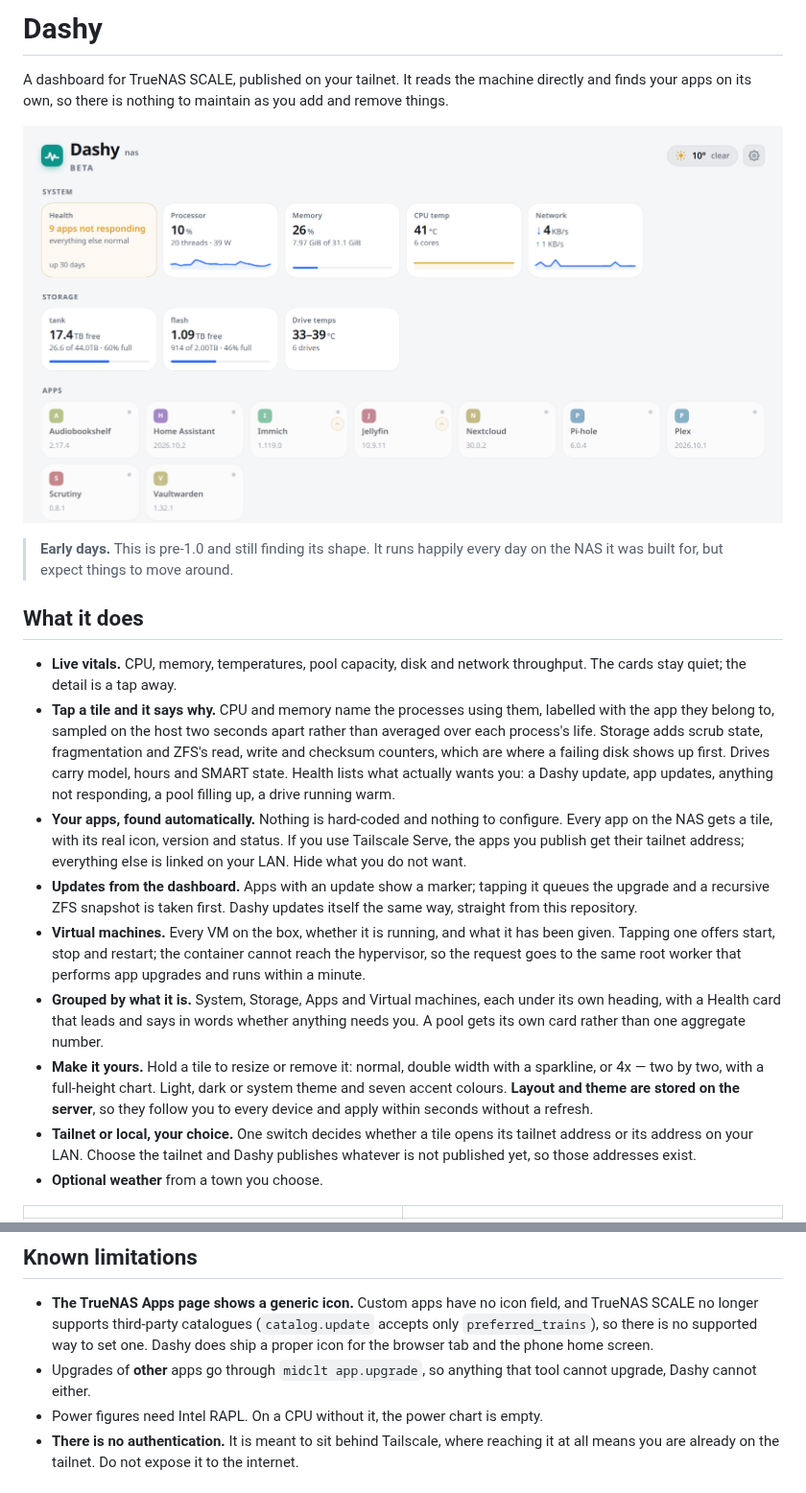
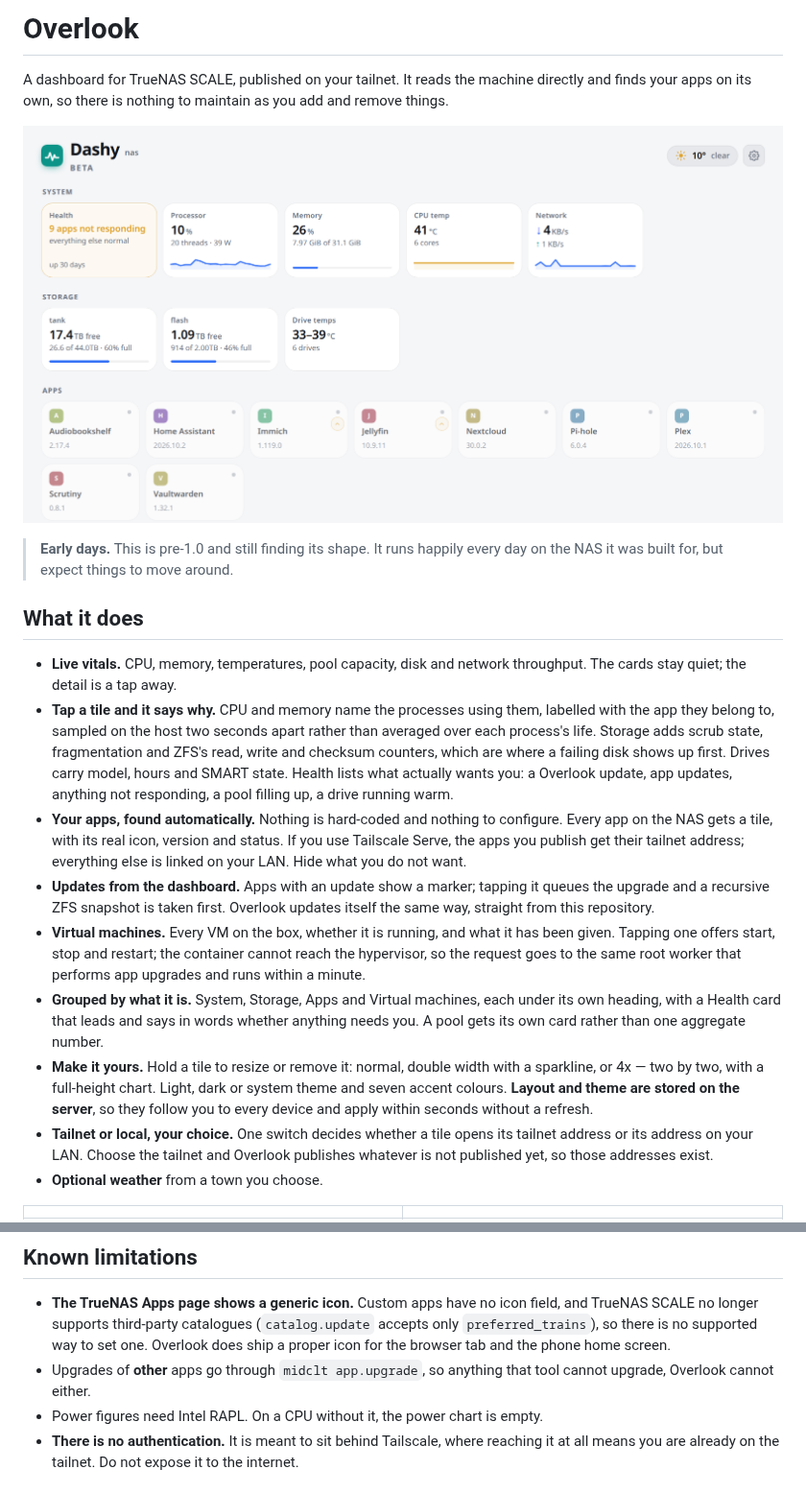
Before and after one commit to Boldestfutura/dashy, a Markdown page: README.md, 2 parts joined by grey strips. Shown at 96% size. Drawn GitHub-style.

```diff
--- a/README.md
+++ b/README.md
@@ -1,4 +1,4 @@
-# Dashy
+# Overlook
 
 A dashboard for TrueNAS SCALE, published on your tailnet. It reads the machine
 directly and finds your apps on its own, so there is nothing to maintain as you
@@ -18,14 +18,14 @@ add and remove things.
   apart rather than averaged over each process's life. Storage adds scrub
   state, fragmentation and ZFS's read, write and checksum counters, which are
   where a failing disk shows up first. Drives carry model, hours and SMART
-  state. Health lists what actually wants you: a Dashy update, app updates,
+  state. Health lists what actually wants you: a Overlook update, app updates,
   anything not responding, a pool filling up, a drive running warm.
 - **Your apps, found automatically.** Nothing is hard-coded and nothing to
   configure. Every app on the NAS gets a tile, with its real icon, version and
   status. If you use Tailscale Serve, the apps you publish get their tailnet
   address; everything else is linked on your LAN. Hide what you do not want.
 - **Updates from the dashboard.** Apps with an update show a marker; tapping it
-  queues the upgrade and a recursive ZFS snapshot is taken first. Dashy updates
+  queues the upgrade and a recursive ZFS snapshot is taken first. Overlook updates
   itself the same way, straight from this repository.
 - **Virtual machines.** Every VM on the box, whether it is running, and what
   it has been given. Tapping one offers start, stop and restart; the container
@@ -40,7 +40,7 @@ add and remove things.
   **Layout and theme are stored on the server**, so they follow you to every
   device and apply within seconds without a refresh.
 - **Tailnet or local, your choice.** One switch decides whether a tile opens
-  its tailnet address or its address on your LAN. Choose the tailnet and Dashy
+  its tailnet address or its address on your LAN. Choose the tailnet and Overlook
   publishes whatever is not published yet, so those addresses exist.
 - **Optional weather** from a town you choose.
 
@@ -267,10 +267,10 @@ alone — deleting data should be a decision, not a side effect.
 - **The TrueNAS Apps page shows a generic icon.** Custom apps have no icon
   field, and TrueNAS SCALE no longer supports third-party catalogues
   (`catalog.update` accepts only `preferred_trains`), so there is no supported
-  way to set one. Dashy does ship a proper icon for the browser tab and the
+  way to set one. Overlook does ship a proper icon for the browser tab and the
   phone home screen.
 - Upgrades of **other** apps go through `midclt app.upgrade`, so anything that
-  tool cannot upgrade, Dashy cannot either.
+  tool cannot upgrade, Overlook cannot either.
 - Power figures need Intel RAPL. On a CPU without it, the power chart is empty.
 - **There is no authentication.** It is meant to sit behind Tailscale, where
   reaching it at all means you are already on the tailnet. Do not expose it to
```
Also changed, not shown: other parts of README.md (+26 -26 lines), app/favicon.png, app/icon-180.png, app/icon-192.png, app/icon-512-maskable.png, app/icon-512.png, 9 other files.
